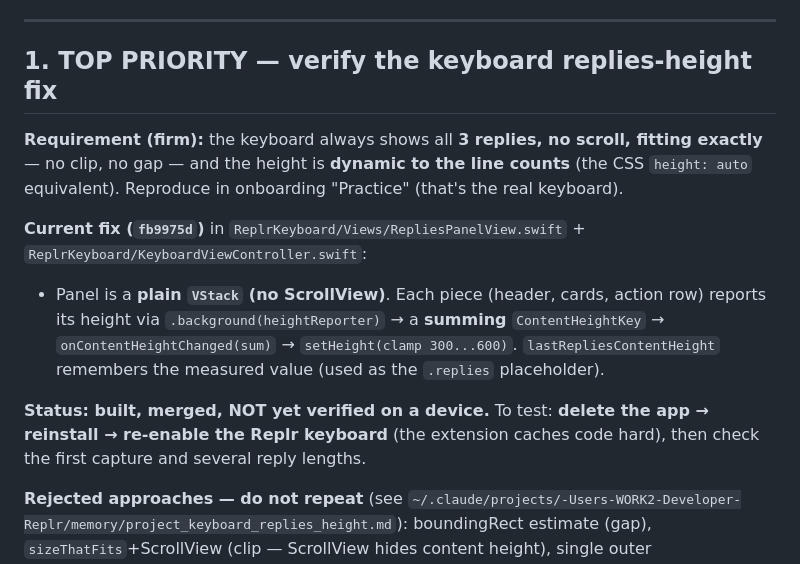
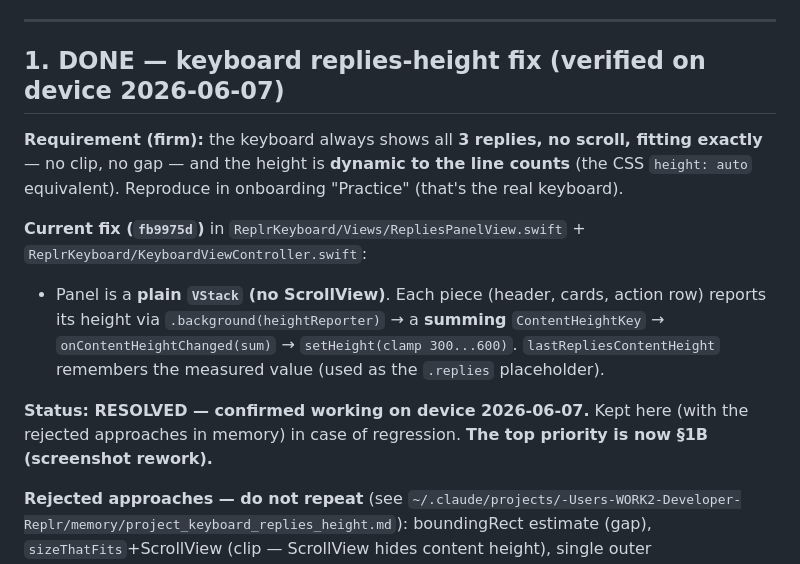
Before and after one commit to ihsansengun/Replr-Keyboard, a Markdown page: docs/HANDOFF.md, the part around the change. Drawn GitHub-style.

Commit message:
docs(handoff): mark replies-height fix resolved (verified on device)
Height fix (fb9975d) confirmed working; screenshot-capture rework (task #88)
is now the top next-session priority.

Co-Authored-By: Claude Opus 4.8 <noreply@anthropic.com>

```diff
--- a/docs/HANDOFF.md
+++ b/docs/HANDOFF.md
@@ -22,7 +22,7 @@ out of iCloud today; start fresh sessions from this folder (`~/Developer/Replr`)
 
 ---
 
-## 1. TOP PRIORITY — verify the keyboard replies-height fix
+## 1. DONE — keyboard replies-height fix (verified on device 2026-06-07)
 
 **Requirement (firm):** the keyboard always shows all **3 replies, no scroll, fitting
 exactly** — no clip, no gap — and the height is **dynamic to the line counts** (the CSS
@@ -35,9 +35,8 @@ exactly** — no clip, no gap — and the height is **dynamic to the line counts
   → `onContentHeightChanged(sum)` → `setHeight(clamp 300...600)`. `lastRepliesContentHeight`
   remembers the measured value (used as the `.replies` placeholder).
 
-**Status: built, merged, NOT yet verified on a device.** To test: **delete the app →
-reinstall → re-enable the Replr keyboard** (the extension caches code hard), then check
-the first capture and several reply lengths.
+**Status: RESOLVED — confirmed working on device 2026-06-07.** Kept here (with the rejected
+approaches in memory) in case of regression. **The top priority is now §1B (screenshot rework).**
 
 **Rejected approaches — do not repeat** (see
 `~/.claude/projects/-Users-WORK2-Developer-Replr/memory/project_keyboard_replies_height.md`):
```
